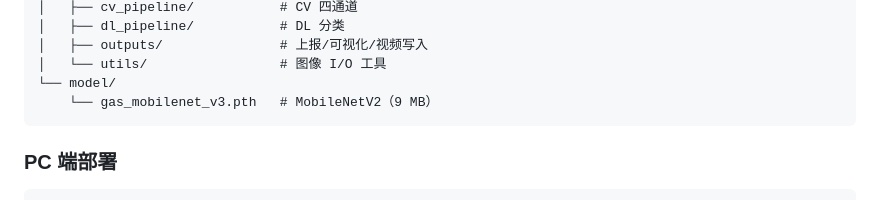
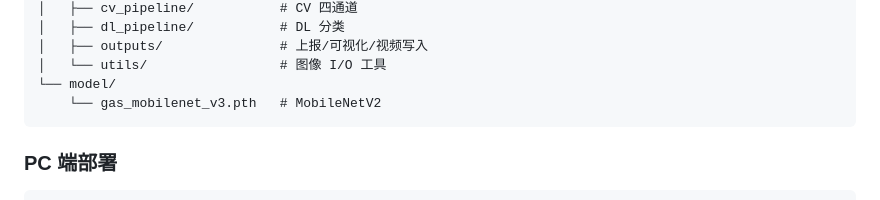
Before and after one commit to SkyWing925/gas-inspection-system, a Markdown page: README.md, the part around one of its changes. Drawn GitHub-style.

````diff
--- a/README.md
+++ b/README.md
@@ -81,7 +81,7 @@
 │   ├── outputs/               # 上报/可视化/视频写入
 │   └── utils/                 # 图像 I/O 工具
 └── model/
-    └── gas_mobilenet_v3.pth   # MobileNetV2（9 MB）
+    └── gas_mobilenet_v3.pth   # MobileNetV2
 ```
 
 ### PC 端部署
````
Also changed, not shown: other parts of README.md (+3 -3 lines).
